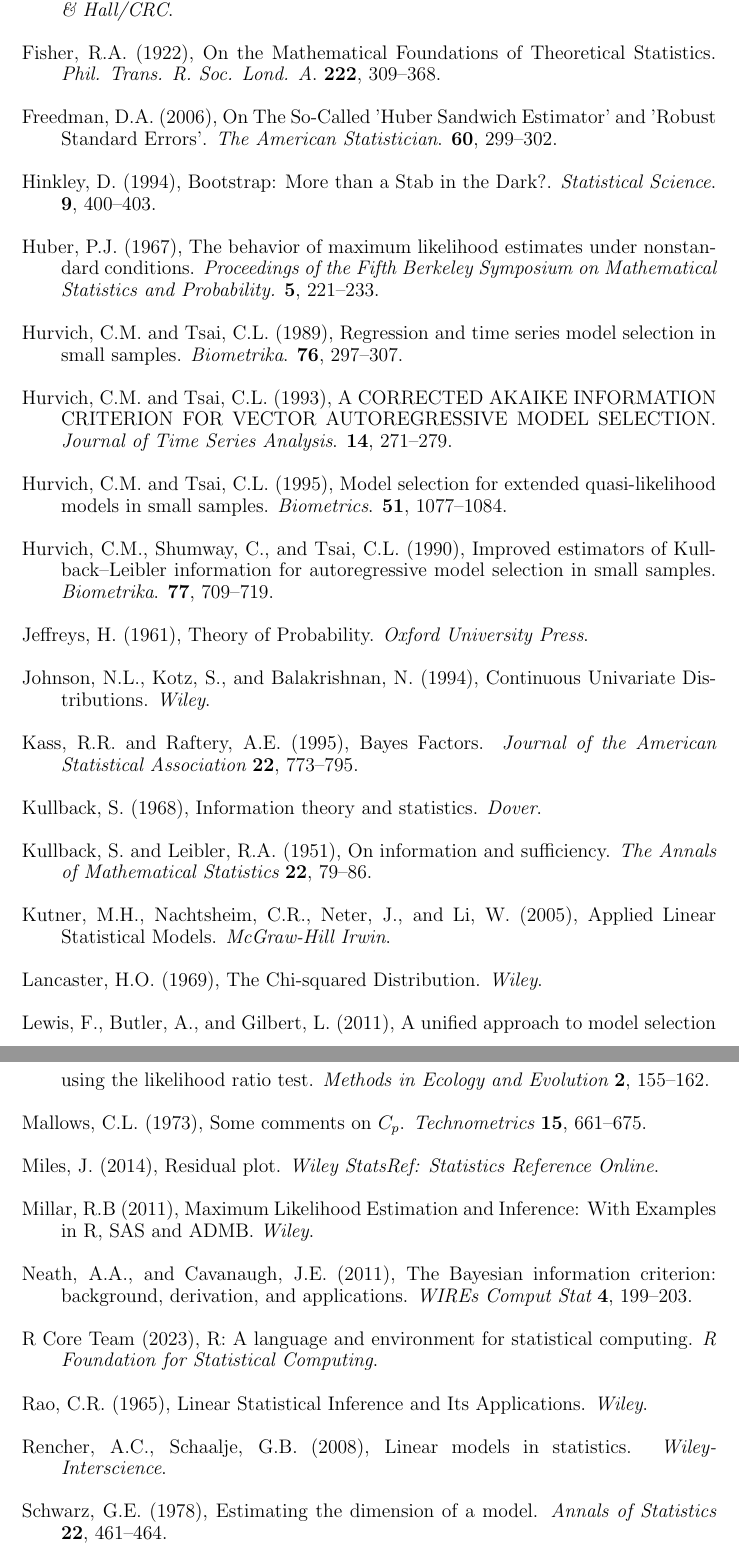
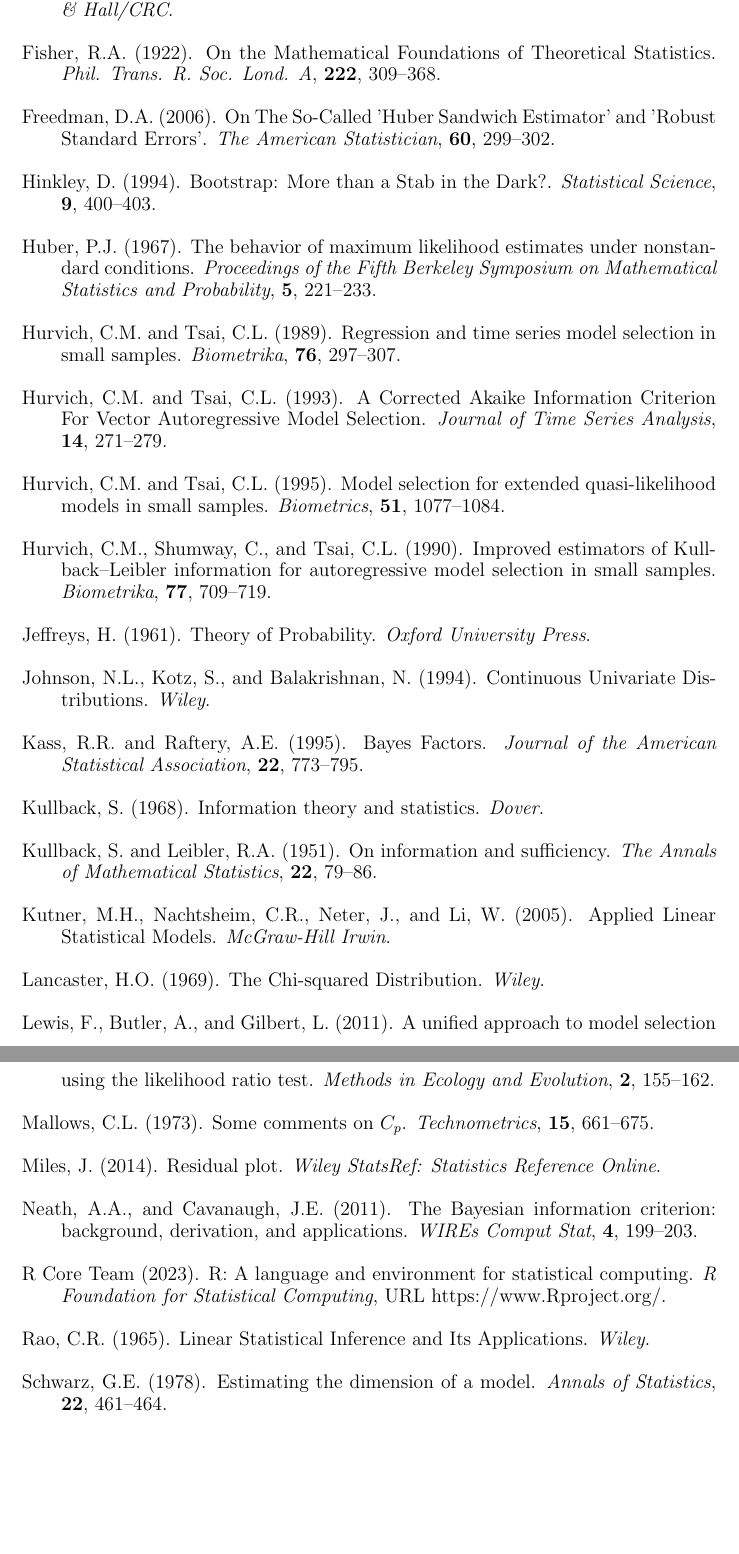
Before and after one commit to shkoeneman/thesis_latex, a LaTeX thesis (Thesis.tex, which reads references.tex): two parts of pages 118 and 119 of 120 before the commit and two parts of pages 118 and 119 of 119 after it, joined at a grey line, cut so that both start at the same text, the shorter picture padded with empty space. Compiled offline with pdfLaTeX.

Commit message:
Add portion to acknowledgements, clean up many references and math/formalae

```diff
--- a/references.tex
+++ b/references.tex
@@ -109,163 +109,151 @@
 
 \phantom{a}
 
-\rff Efron, B., and Tibshirani, R. (1993),
+\rff Efron, B., and Tibshirani, R. (1993).
       An Introduction to the Bootstrap.
       {\it Chapman \& Hall/CRC}.
 
 \phantom{a}
 
-\rff Fisher, R.A. (1922),
+\rff Fisher, R.A. (1922).
       On the Mathematical Foundations of Theoretical Statistics.
-      {\it Phil. Trans. R. Soc. Lond. A}.
+      {\it Phil. Trans. R. Soc. Lond. A},
       {\bf 222}, {309--368}.
 
 \phantom{a}
 
-\rff Freedman, D.A. (2006),
+\rff Freedman, D.A. (2006).
       On The So-Called 'Huber Sandwich Estimator' and 'Robust Standard Errors'.
-      {\it The American Statistician}.
+      {\it The American Statistician},
       {\bf 60}, {299--302}.
 
 \phantom{a}
 
-\rff Hinkley, D. (1994),
+\rff Hinkley, D. (1994).
       Bootstrap: More than a Stab in the Dark?.
-      {\it Statistical Science}.
+      {\it Statistical Science},
       {\bf 9}, {400--403}.
 
 \phantom{a}
 
-\rff Huber, P.J. (1967),
+\rff Huber, P.J. (1967).
     The behavior of maximum likelihood estimates under nonstandard conditions.
-    {\it Proceedings of the Fifth Berkeley Symposium on Mathematical Statistics and Probability.}
+    {\it Proceedings of the Fifth Berkeley Symposium on Mathematical Statistics and Probability},
     {\bf 5}, {221--233}.
 
 \phantom{a}
 
-\rff Hurvich, C.M. and Tsai, C.L. (1989),
+\rff Hurvich, C.M. and Tsai, C.L. (1989).
       Regression and time series model selection in small samples.
-      {\it Biometrika}.
+      {\it Biometrika},
       {\bf 76}, {297--307}.
 
 \phantom{a}
 
-\rff Hurvich, C.M. and Tsai, C.L. (1993),
-      A CORRECTED AKAIKE INFORMATION CRITERION FOR VECTOR AUTOREGRESSIVE MODEL SELECTION.
-      {\it Journal of Time Series Analysis}.
+\rff Hurvich, C.M. and Tsai, C.L. (1993).
+      A Corrected Akaike Information Criterion For Vector Autoregressive Model Selection.
+      {\it Journal of Time Series Analysis},
       {\bf 14}, {271--279}.
 
 \phantom{a}
 
-\rff Hurvich, C.M. and Tsai, C.L. (1995),
+\rff Hurvich, C.M. and Tsai, C.L. (1995).
       Model selection for extended quasi-likelihood models in small samples.
-      {\it Biometrics}.
+      {\it Biometrics},
       {\bf 51}, {1077--1084}.
 
 \phantom{a}
 
-\rff Hurvich, C.M., Shumway, C., and Tsai, C.L. (1990),
+\rff Hurvich, C.M., Shumway, C., and Tsai, C.L. (1990).
       Improved estimators of Kullback–Leibler information for autoregressive model selection in small samples.
-      {\it Biometrika}.
+      {\it Biometrika},
       {\bf 77}, {709--719}.
 
 \phantom{a}
 
-\rff Jeffreys, H. (1961),
+\rff Jeffreys, H. (1961).
       Theory of Probability.
       {\it Oxford University Press}.
 
 \phantom{a}
 
-\rff Johnson, N.L., Kotz, S., and Balakrishnan, N. (1994),
+\rff Johnson, N.L., Kotz, S., and Balakrishnan, N. (1994).
       Continuous Univariate Distributions.
       {\it Wiley}.
 
 \phantom{a}
 
-\rff Kass, R.R. and Raftery, A.E. (1995),
+\rff Kass, R.R. and Raftery, A.E. (1995).
      Bayes Factors.
-     {\it Journal of the American Statistical Association}
+     {\it Journal of the American Statistical Association},
      {\bf 22}, {773--795}.
 
 \phantom{a}
 
-\rff Kullback, S. (1968),
+\rff Kullback, S. (1968).
       Information theory and statistics.
       {\it Dover}.
 
 \phantom{a}
 
-\rff Kullback, S. and Leibler, R.A. (1951),
+\rff Kullback, S. and Leibler, R.A. (1951).
      On information and sufficiency.
-     {\it The Annals of Mathematical Statistics}
+     {\it The Annals of Mathematical Statistics},
      {\bf 22}, {79--86}.
 
 \phantom{a}
 
-\rff Kutner, M.H., Nachtsheim, C.R., Neter, J., and Li, W. (2005),
+\rff Kutner, M.H., Nachtsheim, C.R., Neter, J., and Li, W. (2005).
       Applied Linear Statistical Models.
       {\it McGraw-Hill Irwin}.
 
 \phantom{a}
 
-\rff Lancaster, H.O. (1969),
+\rff Lancaster, H.O. (1969).
       The Chi-squared Distribution.
      {\it Wiley}.
 
 \phantom{a}
 
-\rff Lewis, F., Butler, A., and Gilbert, L. (2011),
+\rff Lewis, F., Butler, A., and Gilbert, L. (2011).
       A unified approach to model selection using the likelihood ratio test.
-      {\it Methods in Ecology and Evolution}
+      {\it Methods in Ecology and Evolution},
       {\bf 2}, {155--162}.
 
 \phantom{a}
 
-\rff Mallows, C.L. (1973),
+\rff Mallows, C.L. (1973).
       Some comments on $C_p$.
-      {\it Technometrics}
+      {\it Technometrics},
       {\bf 15}, {661--675}.
 
 \phantom{a}
 
-\rff Miles, J. (2014),
+\rff Miles, J. (2014).
       Residual plot.
       {\it Wiley StatsRef: Statistics Reference Online}.
 
 \phantom{a}
 
-\rff Millar, R.B (2011),
-      Maximum Likelihood Estimation and Inference: With Examples in R, SAS and ADMB.
-      {\it Wiley}.
-
-\phantom{a}
-
-\rff Neath, A.A., and Cavanaugh, J.E. (2011),
+\rff Neath, A.A., and Cavanaugh, J.E. (2011).
       The Bayesian information criterion: background, derivation, and applications.
-      {\it WIREs Comput Stat}
+      {\it WIREs Comput Stat},
       {\bf 4}, {199--203}.
 
 \phantom{a}
 
-\rff R Core Team (2023),
+\rff R Core Team (2023).
       R: A language and environment for statistical computing.
-      {\it R Foundation for Statistical Computing}.
-
+      {\it R Foundation for Statistical Computing},
+      URL https://www.Rproject.org/.
 
 \phantom{a}
 
-\rff Rao, C.R. (1965),
+\rff Rao, C.R. (1965).
       Linear Statistical Inference and Its Applications.
       {\it Wiley}.
 
 \phantom{a}
 
-\rff Rencher, A.C., Schaalje, G.B. (2008),
-      Linear models in statistics.
-      {\it Wiley-Interscience}.
-
-\phantom{a}
-
-\rff Schwarz, G.E. (1978),
+\rff Schwarz, G.E. (1978).
       Estimating the dimension of a model.
```
Also changed, not shown: appendix.tex (+8 -2 lines), chapter3.tex (+10 -7 lines), front.tex (+3 -0 lines), references.tex (94 more changed lines).
